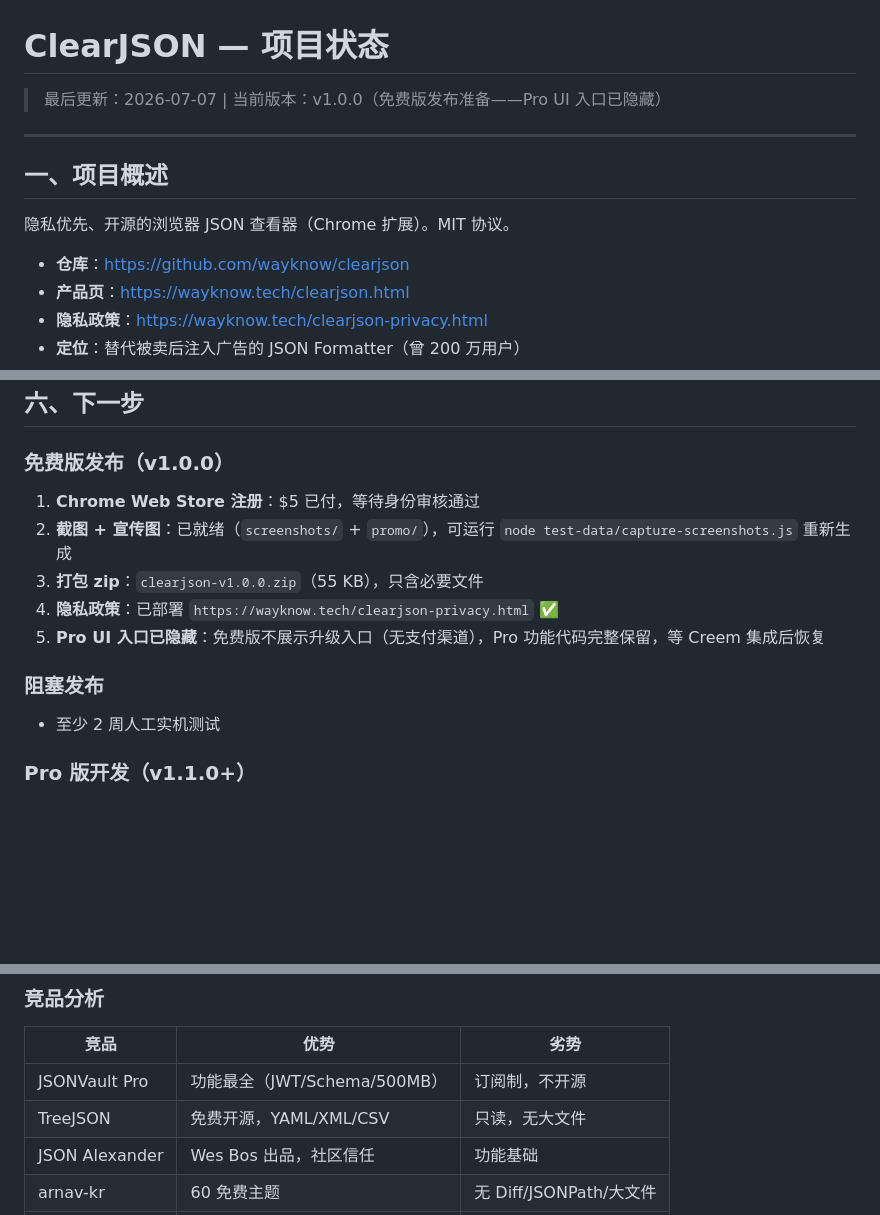
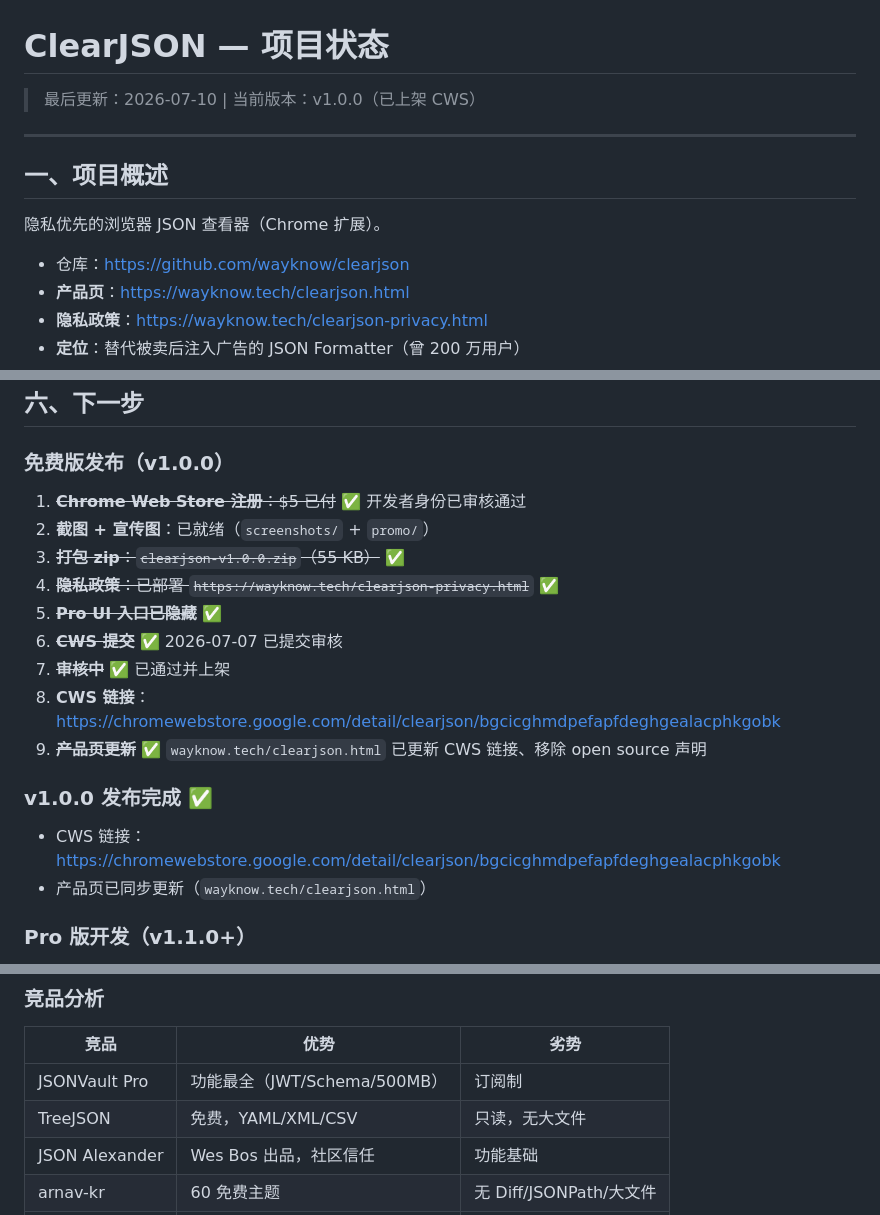
Before and after one commit to wayknow/clearjson, a Markdown page: STATUS.md, 3 parts joined by grey strips. Drawn GitHub-style; blank space fills up the shorter version.

Commit message:
Update ClearJSON status: CWS published, product page links updated
- ClearJSON CWS submission: pending -> published (2026-07-10)
- ClearJSON CWS link placeholders: replaced with real URL
- ClearJSON logo: confirmed using real SVG icon
- Add CWS link reference

Co-Authored-By: Claude <noreply@anthropic.com>

```diff
--- a/STATUS.md
+++ b/STATUS.md
@@ -1,14 +1,14 @@
 # ClearJSON — 项目状态
 
-> 最后更新：2026-07-07 | 当前版本：v1.0.0（免费版发布准备——Pro UI 入口已隐藏）
+> 最后更新：2026-07-10 | 当前版本：v1.0.0（已上架 CWS）
 
 ---
 
 ## 一、项目概述
 
-隐私优先、开源的浏览器 JSON 查看器（Chrome 扩展）。MIT 协议。
+隐私优先的浏览器 JSON 查看器（Chrome 扩展）。
 
-- **仓库**：https://github.com/wayknow/clearjson
+- 仓库：https://github.com/wayknow/clearjson
 - **产品页**：https://wayknow.tech/clearjson.html
 - **隐私政策**：https://wayknow.tech/clearjson-privacy.html
 - **定位**：替代被卖后注入广告的 JSON Formatter（曾 200 万用户）
@@ -191,14 +191,19 @@
 ## 六、下一步
 
 ### 免费版发布（v1.0.0）
-1. **Chrome Web Store 注册**：$5 已付，等待身份审核通过
-2. **截图 + 宣传图**：已就绪（`screenshots/` + `promo/`），可运行 `node test-data/capture-screenshots.js` 重新生成
-3. **打包 zip**：`clearjson-v1.0.0.zip`（55 KB），只含必要文件
-4. **隐私政策**：已部署 `https://wayknow.tech/clearjson-privacy.html` ✅
-5. **Pro UI 入口已隐藏**：免费版不展示升级入口（无支付渠道），Pro 功能代码完整保留，等 Creem 集成后恢复
+1. ~~**Chrome Web Store 注册**：$5 已付~~ ✅ 开发者身份已审核通过
+2. **截图 + 宣传图**：已就绪（`screenshots/` + `promo/`）
+3. ~~**打包 zip**：`clearjson-v1.0.0.zip`（55 KB）~~ ✅
+4. ~~**隐私政策**：已部署 `https://wayknow.tech/clearjson-privacy.html`~~ ✅
+5. ~~**Pro UI 入口已隐藏**~~ ✅
+6. ~~**CWS 提交**~~ ✅ 2026-07-07 已提交审核
+7. ~~**审核中**~~ ✅ 已通过并上架
+8. **CWS 链接**：https://chromewebstore.google.com/detail/clearjson/bgcicghmdpefapfdeghgealacphkgobk
+9. ~~**产品页更新**~~ ✅ `wayknow.tech/clearjson.html` 已更新 CWS 链接、移除 open source 声明
 
-### 阻塞发布
-- 至少 2 周人工实机测试
+### v1.0.0 发布完成 ✅
+- CWS 链接：https://chromewebstore.google.com/detail/clearjson/bgcicghmdpefapfdeghgealacphkgobk
+- 产品页已同步更新（`wayknow.tech/clearjson.html`）
 
 ### Pro 版开发（v1.1.0+）
 - 集成 Creem 支付 → 恢复 Pro 升级入口 → 提交审核更新
@@ -384,8 +389,8 @@ var ClearJSON = window.ClearJSON || {};
 ### 竞品分析
 | 竞品 | 优势 | 劣势 |
 |------|------|------|
-| JSONVault Pro | 功能最全（JWT/Schema/500MB） | 订阅制，不开源 |
-| TreeJSON | 免费开源，YAML/XML/CSV | 只读，无大文件 |
+| JSONVault Pro | 功能最全（JWT/Schema/500MB） | 订阅制 |
+| TreeJSON | 免费，YAML/XML/CSV | 只读，无大文件 |
 | JSON Alexander | Wes Bos 出品，社区信任 | 功能基础 |
 | arnav-kr | 60 免费主题 | 无 Diff/JSONPath/大文件 |
 | Just JSON | 21KB 极轻量，有 Diff | 功能最少 |
```
Also changed, not shown: other parts of STATUS.md (+3 -4 lines).
